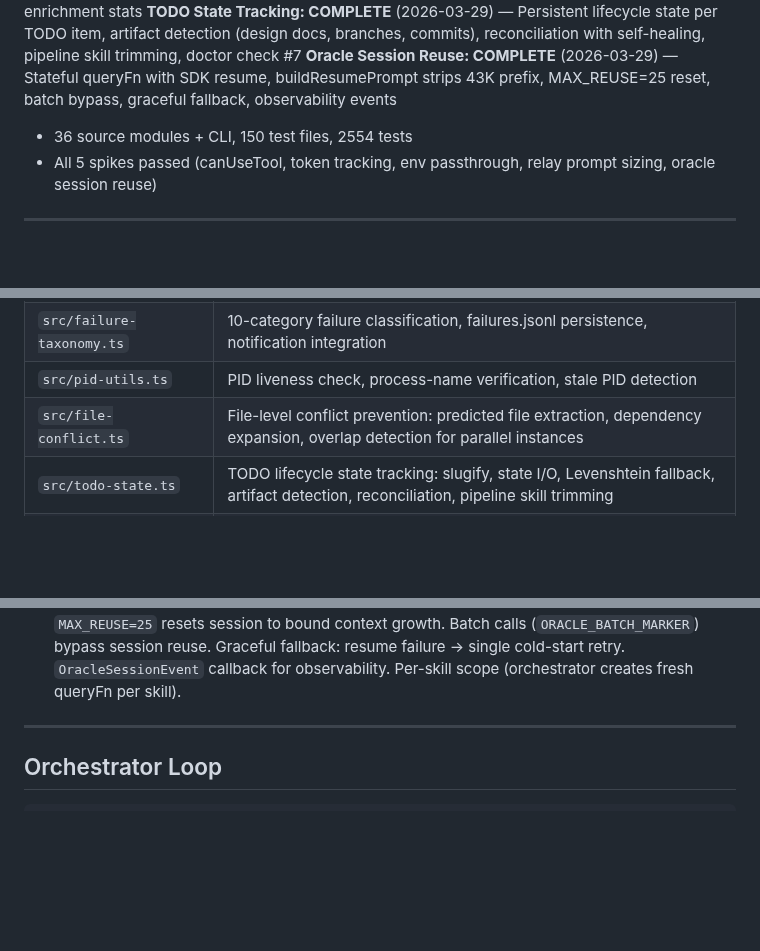
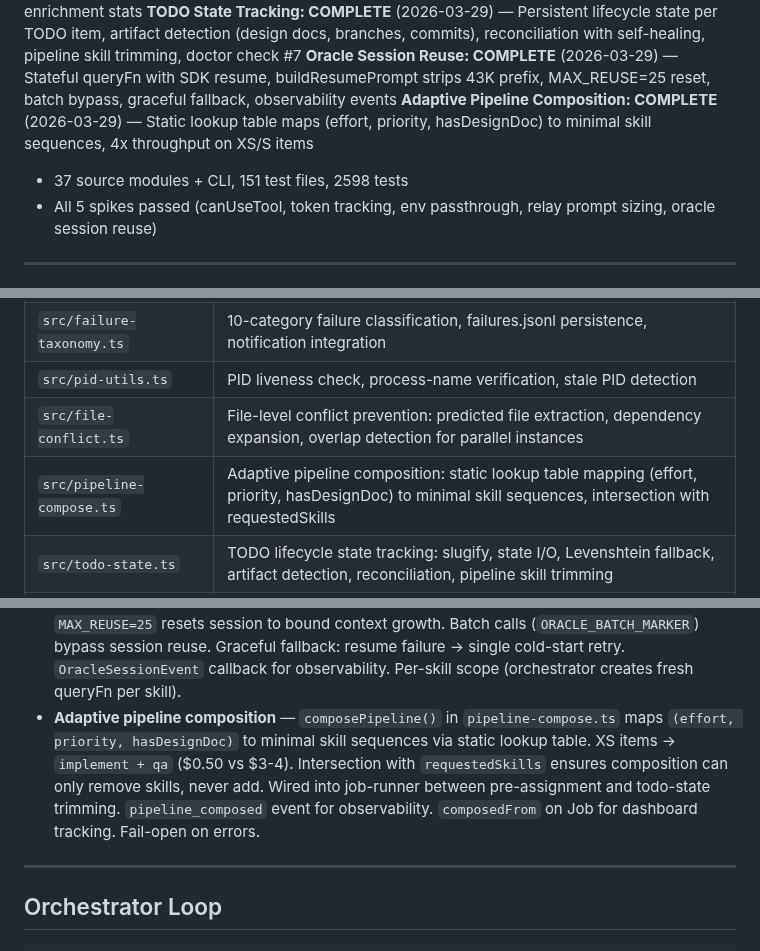
Before and after one commit to 0raclide/GaryClaw, a Markdown page: CLAUDE.md, 3 parts joined by grey strips. Rendered like a GitHub page; blank space fills up the shorter version.

Commit message:
docs: update CLAUDE.md — 37 source modules, 151 test files, 2598 tests, add pipeline-compose
Adds pipeline-compose.ts to module map, pipeline-compose.test.ts (44 tests) to
test table, adaptive pipeline composition to key design decisions, and marks
feature as COMPLETE.

Co-Authored-By: Claude Opus 4.6 (1M context) <noreply@anthropic.com>

```diff
--- a/CLAUDE.md
+++ b/CLAUDE.md
@@ -31,7 +31,8 @@ GaryClaw wraps Claude Code in an external harness that monitors context usage, c
 **Bootstrap Quality Gate: COMPLETE** (2026-03-29) — Self-healing quality gate after bootstrap: analyzeBootstrapQuality check, QA pre-scan + enriched re-bootstrap on score < 50, retry cap, fail-open, dashboard enrichment stats
 **TODO State Tracking: COMPLETE** (2026-03-29) — Persistent lifecycle state per TODO item, artifact detection (design docs, branches, commits), reconciliation with self-healing, pipeline skill trimming, doctor check #7
 **Oracle Session Reuse: COMPLETE** (2026-03-29) — Stateful queryFn with SDK resume, buildResumePrompt strips 43K prefix, MAX_REUSE=25 reset, batch bypass, graceful fallback, observability events
-- 36 source modules + CLI, 150 test files, 2554 tests
+**Adaptive Pipeline Composition: COMPLETE** (2026-03-29) — Static lookup table maps (effort, priority, hasDesignDoc) to minimal skill sequences, 4x throughput on XS/S items
+- 37 source modules + CLI, 151 test files, 2598 tests
 - All 5 spikes passed (canUseTool, token tracking, env passthrough, relay prompt sizing, oracle session reuse)
 
 ---
@@ -177,6 +178,7 @@ CLI (args, readline, display, daemon subcommands, --name/--all)
 | `src/failure-taxonomy.ts` | 10-category failure classification, failures.jsonl persistence, notification integration |
 | `src/pid-utils.ts` | PID liveness check, process-name verification, stale PID detection |
 | `src/file-conflict.ts` | File-level conflict prevention: predicted file extraction, dependency expansion, overlap detection for parallel instances |
+| `src/pipeline-compose.ts` | Adaptive pipeline composition: static lookup table mapping (effort, priority, hasDesignDoc) to minimal skill sequences, intersection with requestedSkills |
 | `src/todo-state.ts` | TODO lifecycle state tracking: slugify, state I/O, Levenshtein fallback, artifact detection, reconciliation, pipeline skill trimming |
 | `src/cli.ts` | `garyclaw run/resume/replay/research/oracle/daemon/dashboard`, multi-skill, daemon subcommands, `--name`/`--all`/`--cleanup` |
 
@@ -206,6 +208,7 @@ CLI (args, readline, display, daemon subcommands, --name/--all)
 - **Sleep-resilient cron poller** — `lastCheckedAt` scan on wake (floored to minute boundary), single-fire cap (latest match only), O(minutes-slept) per tick. Recovery logging: gaps > 2 min produce "Cron recovered after N min, M window(s) missed" detail for daemon log observability. Catches missed cron windows during macOS sleep. No persistence across daemon restarts (catch-up only for windows missed while poller was running). Clock backward jump is safe (empty scan range).
 - **Oracle decision batching** — `askOracleBatch()` sends multiple questions in one API call via `buildBatchOraclePrompt()`. Single questions delegate to `askOracle()` (zero overhead). Batch response parsed as JSON array with fallback chain: array → individual JSON objects → fallback choices. Per-question escalation/taste detection applied post-parse. Ask-handler uses batching when `askOracleBatch` is provided AND `questions.length > 1`; otherwise serial fallback. Decision history snapshot prevents mutable reference bugs.
 - **Oracle session reuse** — `createSdkOracleQueryFn()` is stateful: first call creates a fresh SDK session with full 43K prompt, subsequent calls resume with just the question (~700 tokens via `buildResumePrompt()`). `ORACLE_QUESTION_MARKER` shared constant prevents marker drift. `MAX_REUSE=25` resets session to bound context growth. Batch calls (`ORACLE_BATCH_MARKER`) bypass session reuse. Graceful fallback: resume failure → single cold-start retry. `OracleSessionEvent` callback for observability. Per-skill scope (orchestrator creates fresh queryFn per skill).
+- **Adaptive pipeline composition** — `composePipeline()` in `pipeline-compose.ts` maps `(effort, priority, hasDesignDoc)` to minimal skill sequences via static lookup table. XS items → `implement + qa` ($0.50 vs $3-4). Intersection with `requestedSkills` ensures composition can only remove skills, never add. Wired into job-runner between pre-assignment and todo-state trimming. `pipeline_composed` event for observability. `composedFrom` on Job for dashboard tracking. Fail-open on errors.
 
 ---
 
```
Also changed, not shown: other parts of CLAUDE.md (+1 -0 lines).
